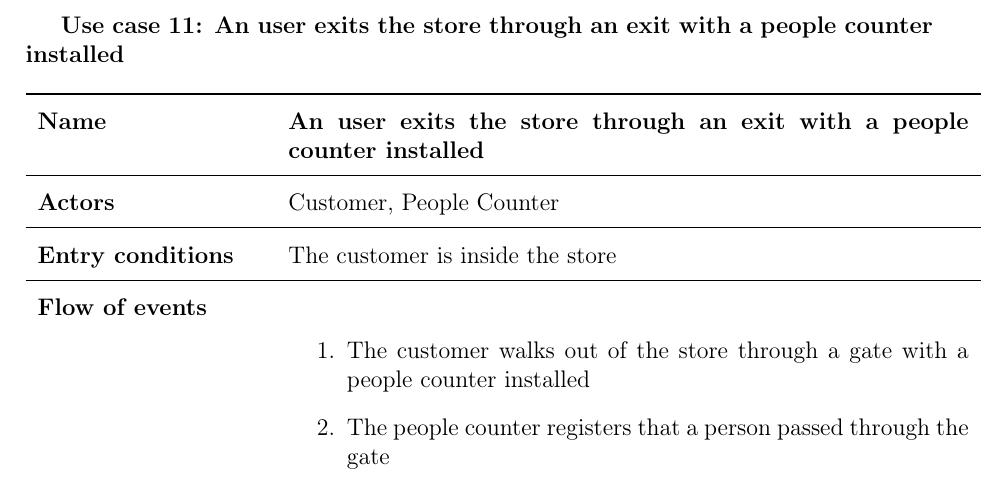
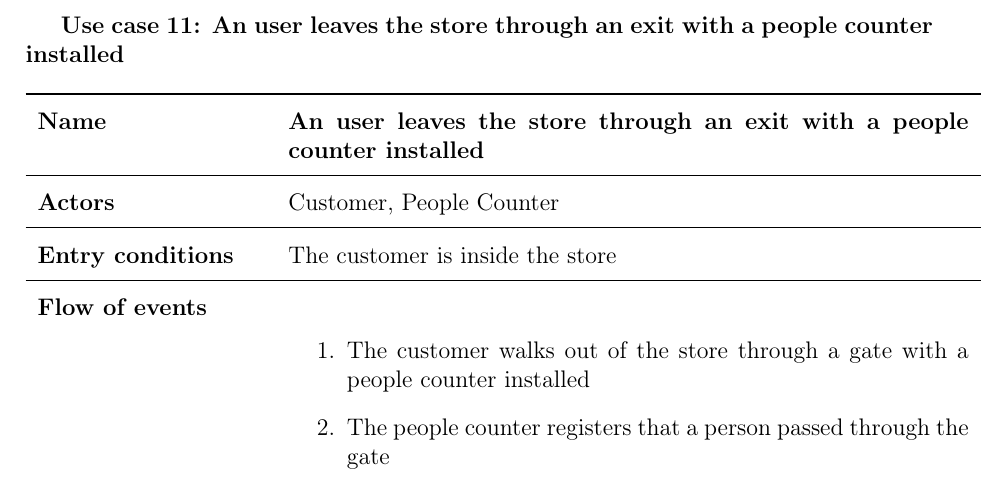
Before and after one commit to davidemerli/clup, a LaTeX document (RASD/main.tex, which reads RASD/Files/requirements.tex): part of page 31 of 35, cut so that both start at the same text. Compiled offline with pdfLaTeX; a LaTeX package or settings file that is missing is left out.

Commit message:
docs: small doc edit

```diff
--- a/RASD/Files/requirements.tex
+++ b/RASD/Files/requirements.tex
@@ -373,12 +373,12 @@
     \end{longtable}
 
     \clearpage
-    \textbf{Use case 11: An user exits the store through an exit with a people counter installed}
+    \textbf{Use case 11: An user leaves the store through an exit with a people counter installed}
     \smallskip
     \rowcolors{1}{white}{white}
     \begin{longtable}{p{0.25\linewidth}p{0.75\linewidth}}
     \toprule
-    \textbf{Name} & \textbf{An user exits the store through an exit with a people counter installed} \\
+    \textbf{Name} & \textbf{An user leaves the store through an exit with a people counter installed} \\
     \midrule
     \textbf{Actors} & Customer, People Counter\\
     \midrule
```
Also changed, not shown: RASD/Files/requirements.tex (2 more changed lines).
